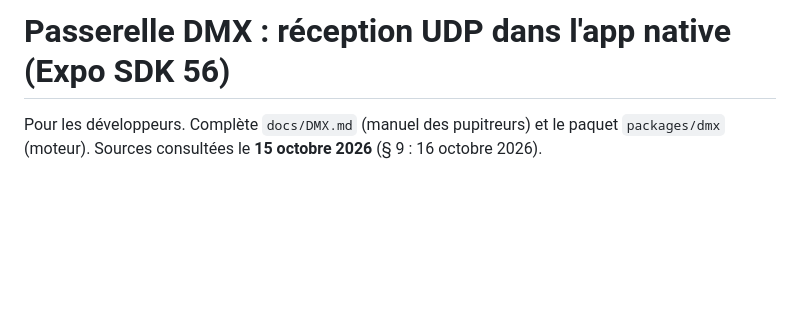
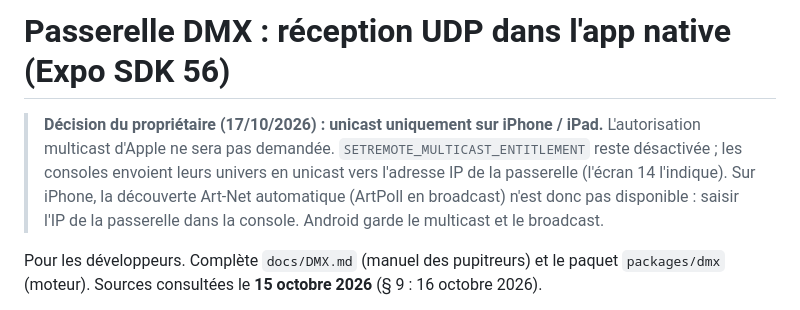
Before and after one commit to Pierre-ITSI/cine-light, a Markdown page: docs/DMX-NATIVE.md, the part around the change. GitHub-like rendering; blank space fills up the shorter version.

Commit message:
DMX : unicast uniquement sur iOS (pas de demande d'autorisation multicast)
Co-Authored-By: Claude Opus 5.5 <noreply@anthropic.com>
Claude-Session: https://claude.ai/code/session_01L4wdzj4jugYFPXCFcBEhNg

```diff
--- a/docs/DMX-NATIVE.md
+++ b/docs/DMX-NATIVE.md
@@ -1,4 +1,11 @@
 # Passerelle DMX : réception UDP dans l'app native (Expo SDK 56)
+
+> **Décision du propriétaire (17/10/2026) : unicast uniquement sur iPhone / iPad.**
+> L'autorisation multicast d'Apple ne sera pas demandée. `SETREMOTE_MULTICAST_ENTITLEMENT`
+> reste désactivée ; les consoles envoient leurs univers en unicast vers l'adresse IP de
+> la passerelle (l'écran 14 l'indique). Sur iPhone, la découverte Art-Net automatique
+> (ArtPoll en broadcast) n'est donc pas disponible : saisir l'IP de la passerelle dans la
+> console. Android garde le multicast et le broadcast.
 
 Pour les développeurs. Complète `docs/DMX.md` (manuel des pupitreurs) et le
 paquet `packages/dmx` (moteur). Sources consultées le **15 octobre 2026**
```
